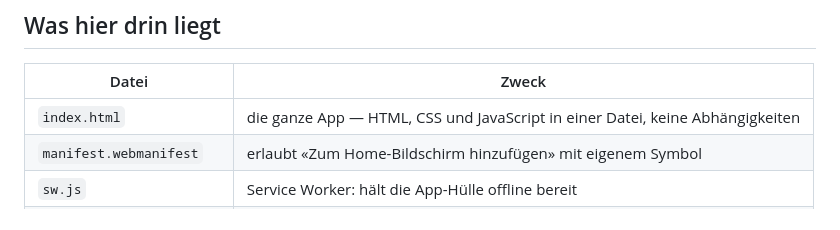
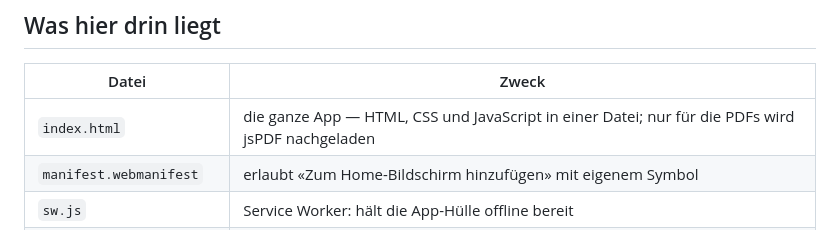
Before and after one commit to Chep99/ebuxi-journal, a Markdown page: README.md, the part around the change. GitHub-like rendering.

Commit message:
README: jsPDF als einzige nachgeladene Abhängigkeit nennen
Co-Authored-By: Claude Opus 5 <noreply@anthropic.com>

```diff
--- a/README.md
+++ b/README.md
@@ -17,7 +17,7 @@ Ersetzt die Excel-Mappe `FahrtenJournal_Version_13_01.xlsm`.
 
 | Datei | Zweck |
 |---|---|
-| `index.html` | die ganze App — HTML, CSS und JavaScript in einer Datei, keine Abhängigkeiten |
+| `index.html` | die ganze App — HTML, CSS und JavaScript in einer Datei; nur für die PDFs wird jsPDF nachgeladen |
 | `manifest.webmanifest` | erlaubt «Zum Home-Bildschirm hinzufügen» mit eigenem Symbol |
 | `sw.js` | Service Worker: hält die App-Hülle offline bereit |
 | `icon.svg`, `icon-180.png` | App-Symbol |
```
